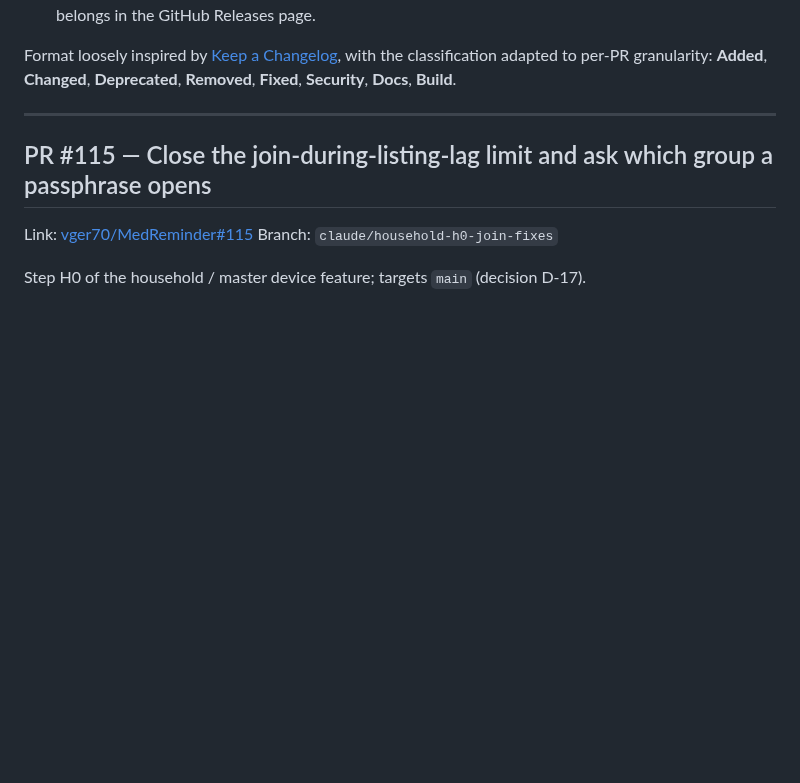
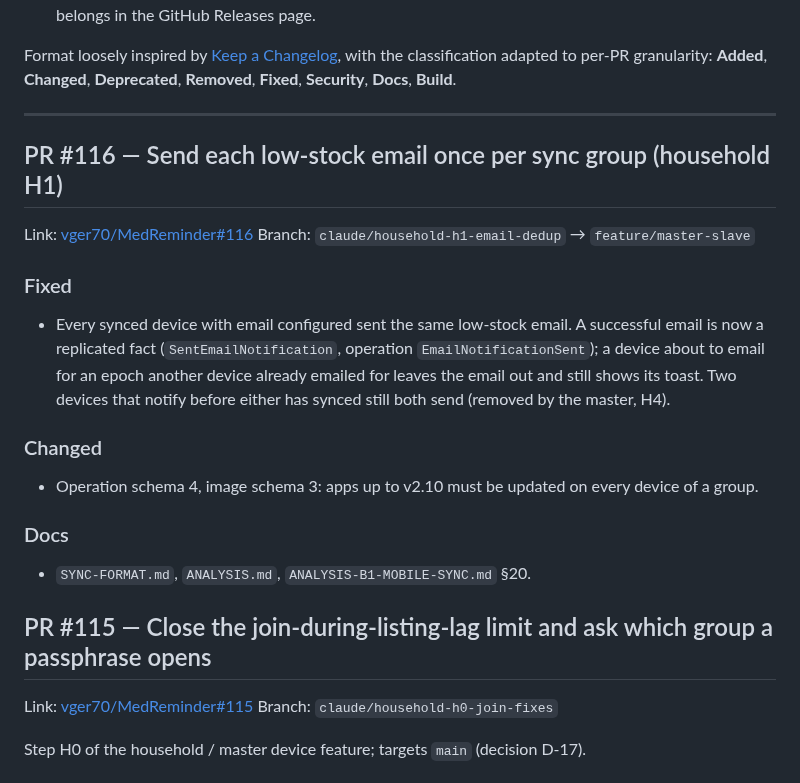
Before and after one commit to vger70/MedReminder, a Markdown page: CHANGE_LOG.md, the part around the change. Drawn GitHub-style; blank space fills up the shorter version.

Commit message:
Record PR #116 in the change log
Co-Authored-By: Claude Opus 5.5 <noreply@anthropic.com>
Claude-Session: https://claude.ai/code/session_01B2uXPagRLNp9XbTRZSKM3e

```diff
--- a/CHANGE_LOG.md
+++ b/CHANGE_LOG.md
@@ -29,6 +29,29 @@ with the classification adapted to per-PR granularity: **Added**,
 **Docs**, **Build**.
 
 ---
+
+## PR #116 — Send each low-stock email once per sync group (household H1)
+
+Link: [vger70/MedReminder#116](https://github.com/vger70/MedReminder/pull/116)
+Branch: `claude/household-h1-email-dedup` → `feature/master-slave`
+
+### Fixed
+
+- Every synced device with email configured sent the same low-stock
+  email. A successful email is now a replicated fact
+  (`SentEmailNotification`, operation `EmailNotificationSent`); a device
+  about to email for an epoch another device already emailed for leaves
+  the email out and still shows its toast. Two devices that notify
+  before either has synced still both send (removed by the master, H4).
+
+### Changed
+
+- Operation schema 4, image schema 3: apps up to v2.10 must be updated
+  on every device of a group.
+
+### Docs
+
+- `SYNC-FORMAT.md`, `ANALYSIS.md`, `ANALYSIS-B1-MOBILE-SYNC.md` §20.
 
 ## PR #115 — Close the join-during-listing-lag limit and ask which group a passphrase opens
 
```
